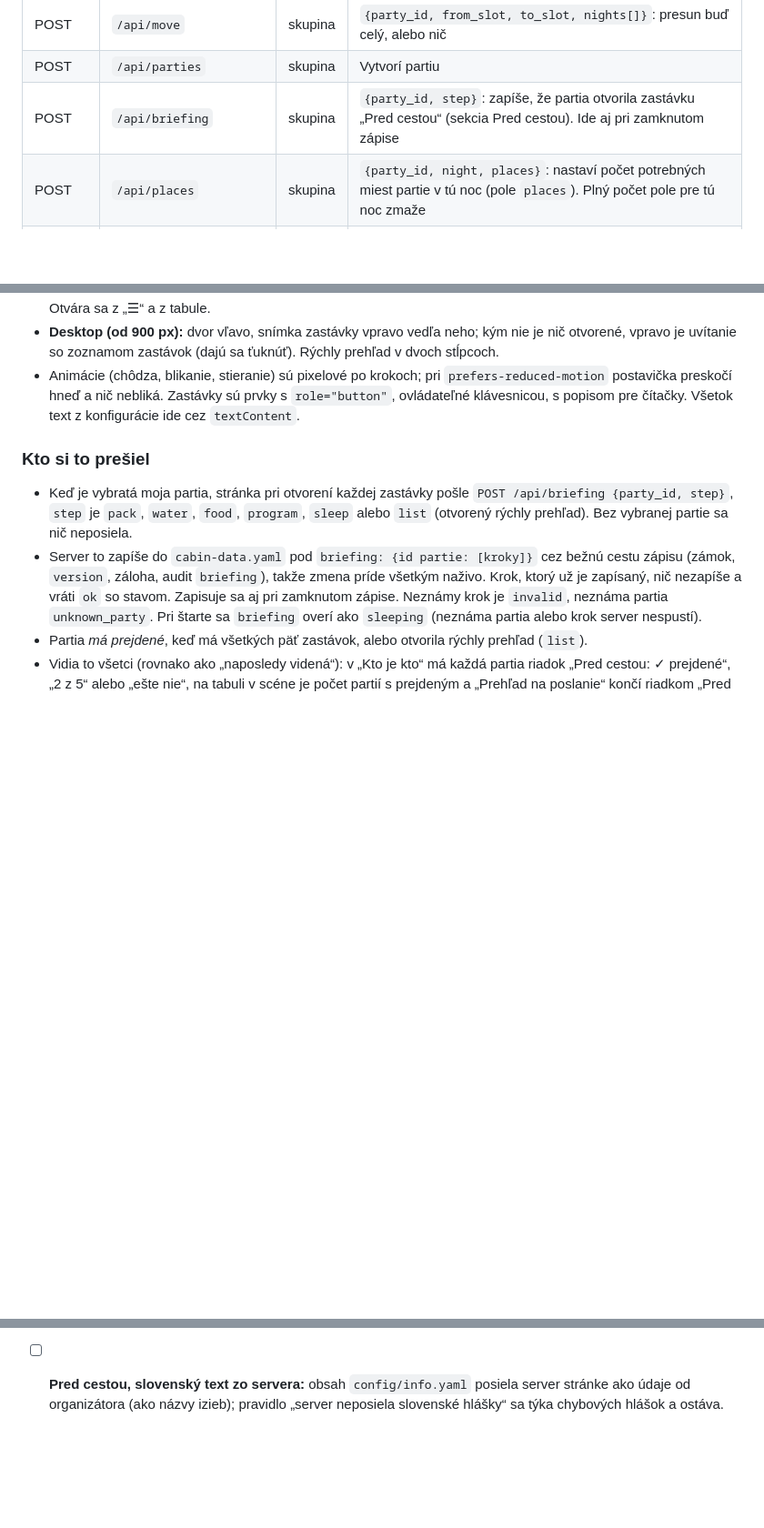
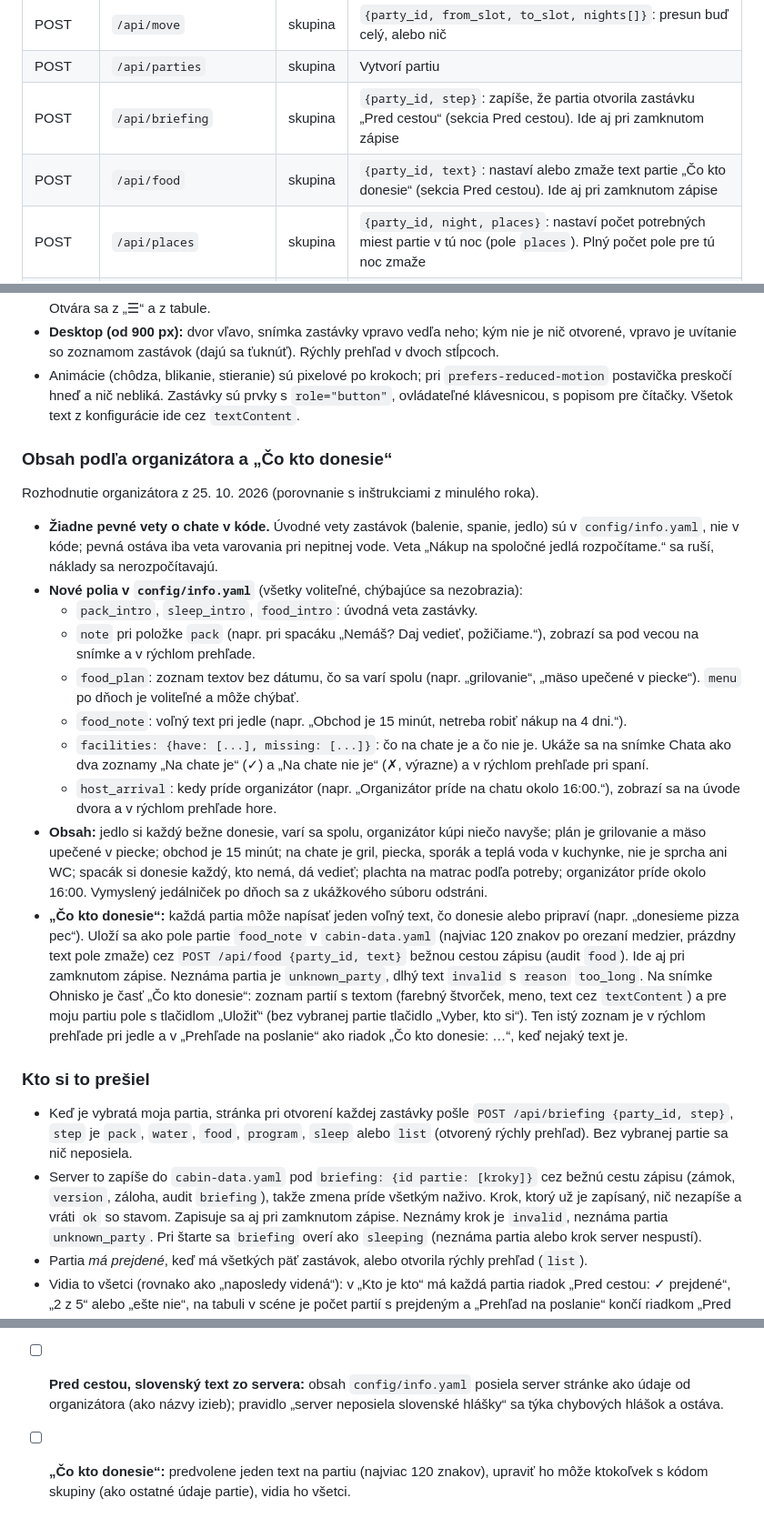
Before and after one commit to lukasvotypka/cabin-sleepover, a Markdown page: proposal.md, 3 parts joined by grey strips. Shown at 91% size. GitHub-like rendering; blank space fills up the shorter version.

Commit message:
Spec: Pred cestou content from the organizer and „Čo kto donesie“
Co-Authored-By: Claude Opus 5.5 <noreply@anthropic.com>

```diff
--- a/proposal.md
+++ b/proposal.md
@@ -183,6 +183,7 @@ JSON nad HTTP. Všetky cesty okrem `/`, statických súborov, `/api/health` a `/
 | POST | `/api/move` | skupina | `{party_id, from_slot, to_slot, nights[]}`: presun buď celý, alebo nič |
 | POST | `/api/parties` | skupina | Vytvorí partiu |
 | POST | `/api/briefing` | skupina | `{party_id, step}`: zapíše, že partia otvorila zastávku „Pred cestou“ (sekcia Pred cestou). Ide aj pri zamknutom zápise |
+| POST | `/api/food` | skupina | `{party_id, text}`: nastaví alebo zmaže text partie „Čo kto donesie“ (sekcia Pred cestou). Ide aj pri zamknutom zápise |
 | POST | `/api/places` | skupina | `{party_id, night, places}`: nastaví počet potrebných miest partie v tú noc (pole `places`). Plný počet pole pre tú noc zmaže |
 | PUT | `/api/parties/{id}` | skupina | Upraví partiu. Pri skrátení pobytu uvoľní miesta v nociach mimo pobytu a vráti ich v `freed` |
 | DELETE | `/api/parties/{id}` | admin | Fáza 2. Zmaže partiu a uvoľní jej miesta |
@@ -406,6 +407,21 @@ Sada ikon je v kóde stránky (pixelové obrázky z návrhu: spacák, vankúš,
 - **Desktop (od 900 px):** dvor vľavo, snímka zastávky vpravo vedľa neho; kým nie je nič otvorené, vpravo je uvítanie so zoznamom zastávok (dajú sa ťuknúť). Rýchly prehľad v dvoch stĺpcoch.
 - Animácie (chôdza, blikanie, stieranie) sú pixelové po krokoch; pri `prefers-reduced-motion` postavička preskočí hneď a nič nebliká. Zastávky sú prvky s `role="button"`, ovládateľné klávesnicou, s popisom pre čítačky. Všetok text z konfigurácie ide cez `textContent`.
 
+### Obsah podľa organizátora a „Čo kto donesie“
+
+Rozhodnutie organizátora z 25. 10. 2026 (porovnanie s inštrukciami z minulého roka).
+
+- **Žiadne pevné vety o chate v kóde.** Úvodné vety zastávok (balenie, spanie, jedlo) sú v `config/info.yaml`, nie v kóde; pevná ostáva iba veta varovania pri nepitnej vode. Veta „Nákup na spoločné jedlá rozpočítame.“ sa ruší, náklady sa nerozpočítavajú.
+- **Nové polia v `config/info.yaml`** (všetky voliteľné, chýbajúce sa nezobrazia):
+  - `pack_intro`, `sleep_intro`, `food_intro`: úvodná veta zastávky.
+  - `note` pri položke `pack` (napr. pri spacáku „Nemáš? Daj vedieť, požičiame.“), zobrazí sa pod vecou na snímke a v rýchlom prehľade.
+  - `food_plan`: zoznam textov bez dátumu, čo sa varí spolu (napr. „grilovanie“, „mäso upečené v piecke“). `menu` po dňoch je voliteľné a môže chýbať.
+  - `food_note`: voľný text pri jedle (napr. „Obchod je 15 minút, netreba robiť nákup na 4 dni.“).
+  - `facilities: {have: [...], missing: [...]}`: čo na chate je a čo nie je. Ukáže sa na snímke Chata ako dva zoznamy „Na chate je“ (✓) a „Na chate nie je“ (✗, výrazne) a v rýchlom prehľade pri spaní.
+  - `host_arrival`: kedy príde organizátor (napr. „Organizátor príde na chatu okolo 16:00.“), zobrazí sa na úvode dvora a v rýchlom prehľade hore.
+- **Obsah:** jedlo si každý bežne donesie, varí sa spolu, organizátor kúpi niečo navyše; plán je grilovanie a mäso upečené v piecke; obchod je 15 minút; na chate je gril, piecka, sporák a teplá voda v kuchynke, nie je sprcha ani WC; spacák si donesie každý, kto nemá, dá vedieť; plachta na matrac podľa potreby; organizátor príde okolo 16:00. Vymyslený jedálniček po dňoch sa z ukážkového súboru odstráni.
+- **„Čo kto donesie“:** každá partia môže napísať jeden voľný text, čo donesie alebo pripraví (napr. „donesieme pizza pec“). Uloží sa ako pole partie `food_note` v `cabin-data.yaml` (najviac 120 znakov po orezaní medzier, prázdny text pole zmaže) cez `POST /api/food {party_id, text}` bežnou cestou zápisu (audit `food`). Ide aj pri zamknutom zápise. Neznáma partia je `unknown_party`, dlhý text `invalid` s `reason` `too_long`. Na snímke Ohnisko je časť „Čo kto donesie“: zoznam partií s textom (farebný štvorček, meno, text cez `textContent`) a pre moju partiu pole s tlačidlom „Uložiť“ (bez vybranej partie tlačidlo „Vyber, kto si“). Ten istý zoznam je v rýchlom prehľade pri jedle a v „Prehľade na poslanie“ ako riadok „Čo kto donesie: …“, keď nejaký text je.
+
 ### Kto si to prešiel
 
 - Keď je vybratá moja partia, stránka pri otvorení každej zastávky pošle `POST /api/briefing {party_id, step}`, `step` je `pack`, `water`, `food`, `program`, `sleep` alebo `list` (otvorený rýchly prehľad). Bez vybranej partie sa nič neposiela.
@@ -513,3 +529,4 @@ Claude Code ich nemá rozhodovať sám. Použije uvedenú predvolenú voľbu a n
 - [ ] **Pred cestou, čo je „prejdené“:** predvolene všetkých päť zastávok alebo otvorený rýchly prehľad.
 - [ ] **Pred cestou, obsah:** predvolene ukážkový obsah z návrhu v `config/info.yaml` (voda nepitná, 2 l na človeka a deň, jedlo, program); organizátor ho opraví.
 - [ ] **Pred cestou, slovenský text zo servera:** obsah `config/info.yaml` posiela server stránke ako údaje od organizátora (ako názvy izieb); pravidlo „server neposiela slovenské hlášky“ sa týka chybových hlášok a ostáva.
+- [ ] **„Čo kto donesie“:** predvolene jeden text na partiu (najviac 120 znakov), upraviť ho môže ktokoľvek s kódom skupiny (ako ostatné údaje partie), vidia ho všetci.
```
